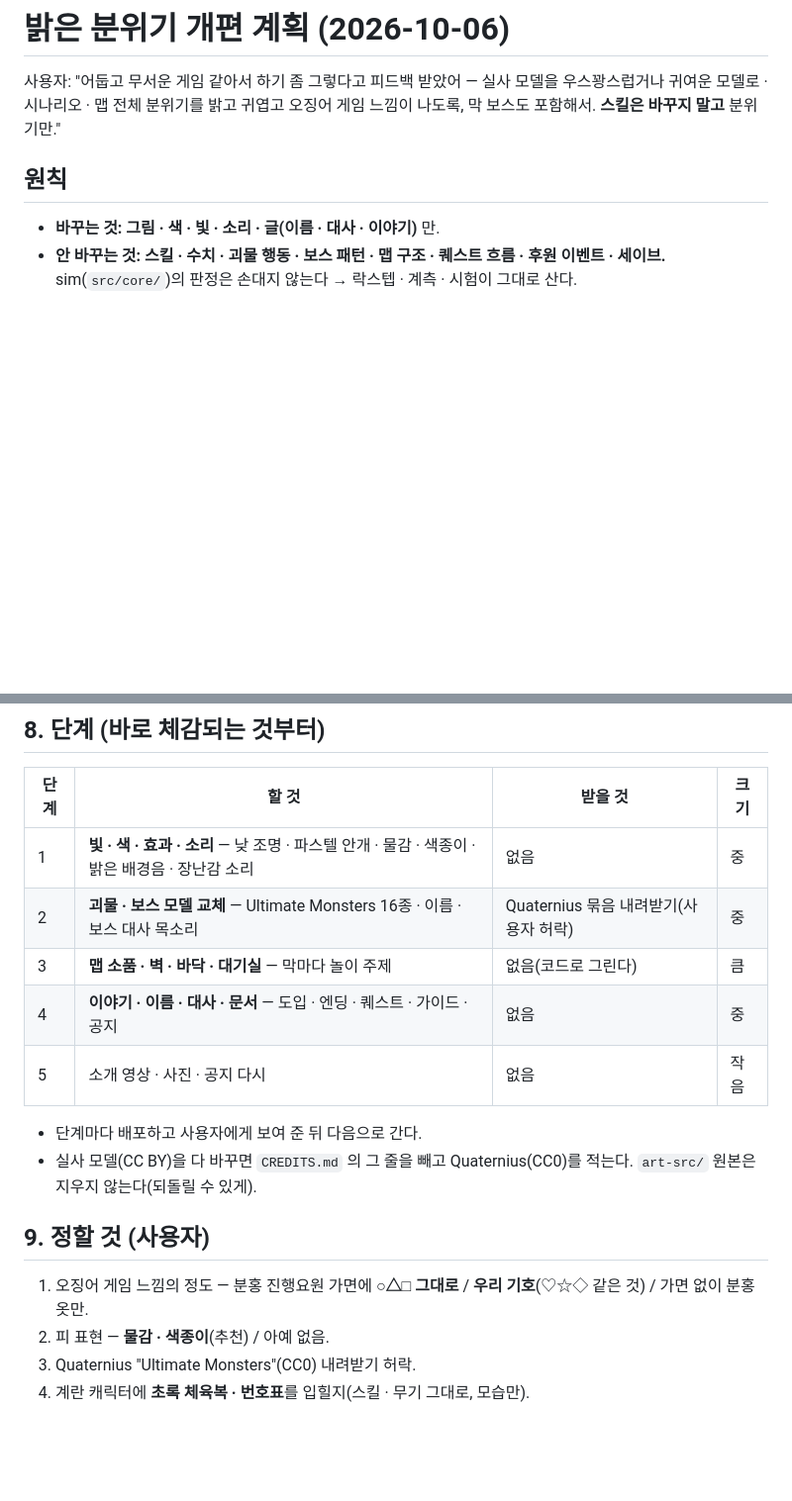
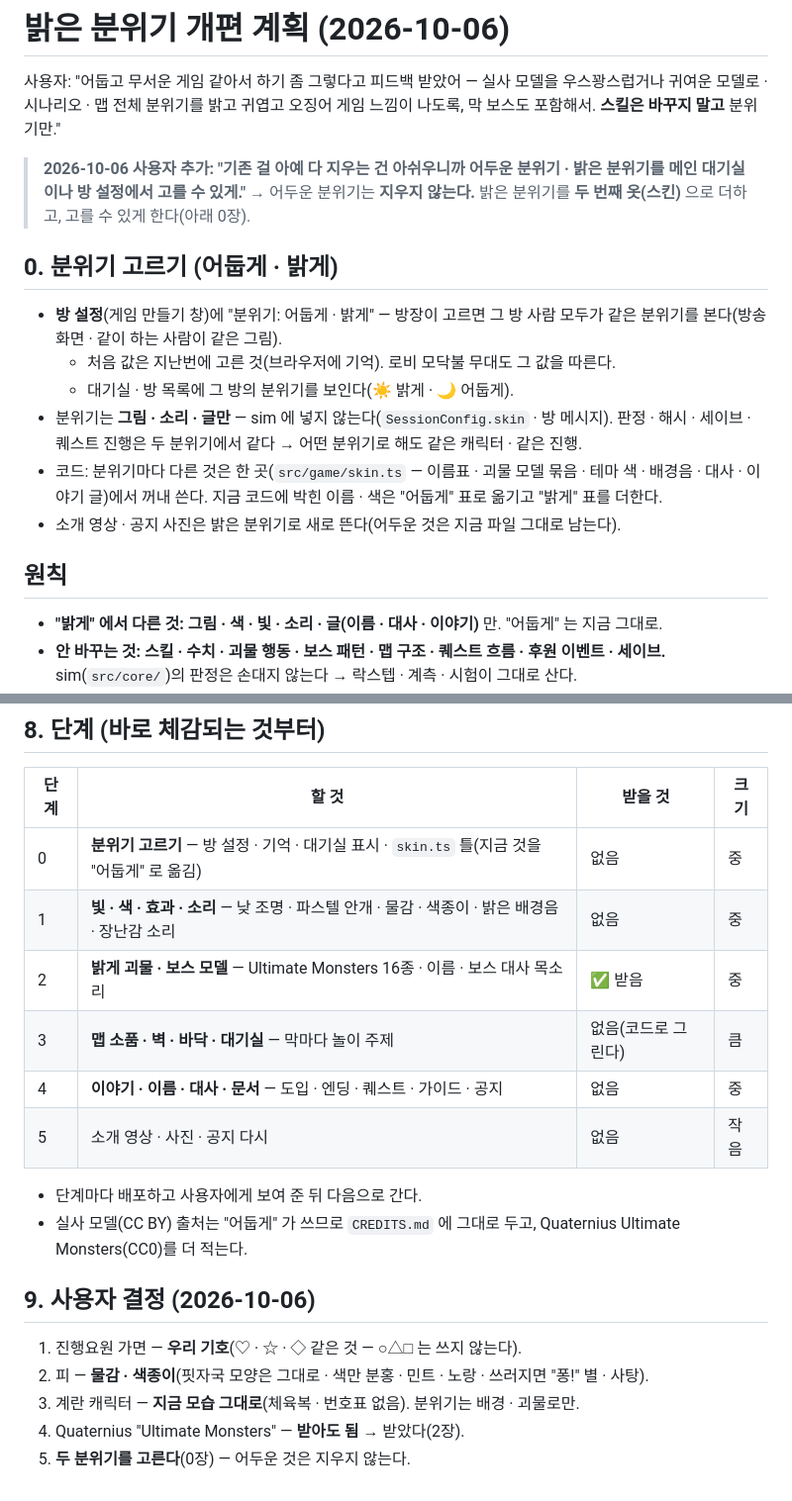
Before and after one commit to goormigrm/bedorage-rpg, a Markdown page: docs/밝은-분위기-개편-계획.md, 2 parts joined by grey strips. Shown at 99% size. Drawn GitHub-style; blank space fills up the shorter version.

Commit message:
계획: 어둡게 · 밝게 두 분위기를 방 설정에서 고르기 · 사용자 결정 다섯 · 귀여운 모델 받음(저장소 밖)
Co-Authored-By: Claude Opus 5.5 <noreply@anthropic.com>

```diff
--- a/docs/밝은-분위기-개편-계획.md
+++ b/docs/밝은-분위기-개편-계획.md
@@ -2,9 +2,21 @@
 
 사용자: "어둡고 무서운 게임 같아서 하기 좀 그렇다고 피드백 받았어 — 실사 모델을 우스꽝스럽거나 귀여운 모델로 · 시나리오 · 맵 전체 분위기를 밝고 귀엽고 오징어 게임 느낌이 나도록, 막 보스도 포함해서. **스킬은 바꾸지 말고** 분위기만."
 
+> **2026-10-06 사용자 추가: "기존 걸 아예 다 지우는 건 아쉬우니까 어두운 분위기 · 밝은 분위기를 메인 대기실이나 방 설정에서 고를 수 있게."**
+> → 어두운 분위기는 **지우지 않는다.** 밝은 분위기를 **두 번째 옷(스킨)** 으로 더하고, 고를 수 있게 한다(아래 0장).
+
+## 0. 분위기 고르기 (어둡게 · 밝게)
+
+- **방 설정**(게임 만들기 창)에 "분위기: 어둡게 · 밝게" — 방장이 고르면 그 방 사람 모두가 같은 분위기를 본다(방송 화면 · 같이 하는 사람이 같은 그림).
+  - 처음 값은 지난번에 고른 것(브라우저에 기억). 로비 모닥불 무대도 그 값을 따른다.
+  - 대기실 · 방 목록에 그 방의 분위기를 보인다(☀ 밝게 · 🌙 어둡게).
+- 분위기는 **그림 · 소리 · 글만** — sim 에 넣지 않는다(`SessionConfig.skin` · 방 메시지). 판정 · 해시 · 세이브 · 퀘스트 진행은 두 분위기에서 같다 → 어떤 분위기로 해도 같은 캐릭터 · 같은 진행.
+- 코드: 분위기마다 다른 것은 한 곳(`src/game/skin.ts` — 이름표 · 괴물 모델 묶음 · 테마 색 · 배경음 · 대사 · 이야기 글)에서 꺼내 쓴다. 지금 코드에 박힌 이름 · 색은 "어둡게" 표로 옮기고 "밝게" 표를 더한다.
+- 소개 영상 · 공지 사진은 밝은 분위기로 새로 뜬다(어두운 것은 지금 파일 그대로 남는다).
+
 ## 원칙
 
-- **바꾸는 것: 그림 · 색 · 빛 · 소리 · 글(이름 · 대사 · 이야기)** 만.
+- **"밝게" 에서 다른 것: 그림 · 색 · 빛 · 소리 · 글(이름 · 대사 · 이야기)** 만. "어둡게" 는 지금 그대로.
 - **안 바꾸는 것: 스킬 · 수치 · 괴물 행동 · 보스 패턴 · 맵 구조 · 퀘스트 흐름 · 후원 이벤트 · 세이브.** sim(`src/core/`)의 판정은 손대지 않는다 → 락스텝 · 계측 · 시험이 그대로 산다.
 - 분위기: **파스텔 놀이터 + 추억의 어린이 놀이 + 게임 쇼.** 무섭지 않고 우스꽝스럽게. 긴장감은 "탈락하면 안 돼!" 정도.
 - ⚠ 오징어 게임은 넷플릭스 작품이다. 비공식 · 비상업 팬 게임이라도 **이름 "오징어 게임" · 로고 · 인형 이름(영희) · 똑같은 디자인**은 쓰지 않고 **느낌만** 빌린다(분홍 진행요원 · 초록 체육복 · 어린이 놀이 · 파스텔 계단). 기호(○△□)를 그대로 쓸지는 사용자 결정 — 아래 "정할 것".
@@ -92,18 +110,20 @@
 
 | 단계 | 할 것 | 받을 것 | 크기 |
 |---|---|---|---|
+| 0 | **분위기 고르기** — 방 설정 · 기억 · 대기실 표시 · `skin.ts` 틀(지금 것을 "어둡게" 로 옮김) | 없음 | 중 |
 | 1 | **빛 · 색 · 효과 · 소리** — 낮 조명 · 파스텔 안개 · 물감 · 색종이 · 밝은 배경음 · 장난감 소리 | 없음 | 중 |
-| 2 | **괴물 · 보스 모델 교체** — Ultimate Monsters 16종 · 이름 · 보스 대사 목소리 | Quaternius 묶음 내려받기(사용자 허락) | 중 |
+| 2 | **밝게 괴물 · 보스 모델** — Ultimate Monsters 16종 · 이름 · 보스 대사 목소리 | ✅ 받음 | 중 |
 | 3 | **맵 소품 · 벽 · 바닥 · 대기실** — 막마다 놀이 주제 | 없음(코드로 그린다) | 큼 |
 | 4 | **이야기 · 이름 · 대사 · 문서** — 도입 · 엔딩 · 퀘스트 · 가이드 · 공지 | 없음 | 중 |
 | 5 | 소개 영상 · 사진 · 공지 다시 | 없음 | 작음 |
 
 - 단계마다 배포하고 사용자에게 보여 준 뒤 다음으로 간다.
-- 실사 모델(CC BY)을 다 바꾸면 `CREDITS.md` 의 그 줄을 빼고 Quaternius(CC0)를 적는다. `art-src/` 원본은 지우지 않는다(되돌릴 수 있게).
+- 실사 모델(CC BY) 출처는 "어둡게" 가 쓰므로 `CREDITS.md` 에 그대로 두고, Quaternius Ultimate Monsters(CC0)를 더 적는다.
 
-## 9. 정할 것 (사용자)
+## 9. 사용자 결정 (2026-10-06)
 
-1. 오징어 게임 느낌의 정도 — 분홍 진행요원 가면에 **○△□ 그대로** / **우리 기호**(♡☆◇ 같은 것) / 가면 없이 분홍 옷만.
-2. 피 표현 — **물감 · 색종이**(추천) / 아예 없음.
-3. Quaternius "Ultimate Monsters"(CC0) 내려받기 허락.
-4. 계란 캐릭터에 **초록 체육복 · 번호표**를 입힐지(스킬 · 무기 그대로, 모습만).
+1. 진행요원 가면 — **우리 기호**(♡ · ☆ · ◇ 같은 것 — ○△□ 는 쓰지 않는다).
+2. 피 — **물감 · 색종이**(핏자국 모양은 그대로 · 색만 분홍 · 민트 · 노랑 · 쓰러지면 "퐁!" 별 · 사탕).
+3. 계란 캐릭터 — **지금 모습 그대로**(체육복 · 번호표 없음). 분위기는 배경 · 괴물로만.
+4. Quaternius "Ultimate Monsters" — **받아도 됨** → 받았다(2장).
+5. **두 분위기를 고른다**(0장) — 어두운 것은 지우지 않는다.
```
Also changed, not shown: other parts of docs/밝은-분위기-개편-계획.md (+6 -0 lines), HANDOVER.md (+1 -1 lines).
